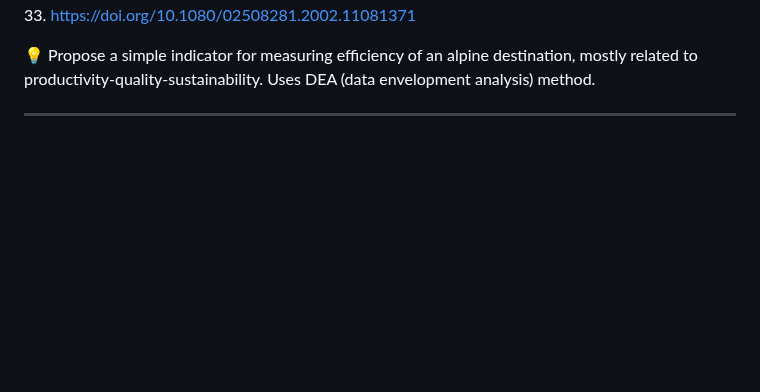
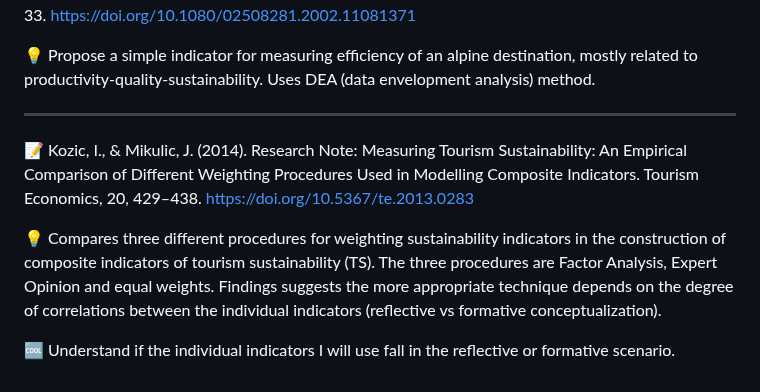
Before and after one commit to dclfbk/alpinehutsustainability, a Markdown page: docs/state_of_the_art.md, the part around one of its changes. GitHub-like rendering; blank space fills up the shorter version.

```diff
--- a/docs/state_of_the_art.md
+++ b/docs/state_of_the_art.md
@@ -101,3 +100,8 @@
 💡 Propose a simple indicator for measuring efficiency of an alpine destination, mostly related to productivity-quality-sustainability. Uses DEA (data envelopment analysis) method.
 
 ---
+📝 Kozic, I., & Mikulic, J. (2014). Research Note: Measuring Tourism Sustainability: An Empirical Comparison of Different Weighting Procedures Used in Modelling Composite Indicators. Tourism Economics, 20, 429–438. https://doi.org/10.5367/te.2013.0283
+
+💡 Compares three different procedures for weighting sustainability indicators in the construction of composite indicators of tourism sustainability (TS). The three procedures are Factor Analysis, Expert Opinion and equal weights. Findings suggests the more appropriate technique depends on the degree of correlations between the individual indicators (reflective vs formative conceptualization).
+
+🆒 Understand if the individual indicators I will use fall in the reflective or formative scenario.
```
Also changed, not shown: other parts of docs/state_of_the_art.md (+0 -1 lines).
